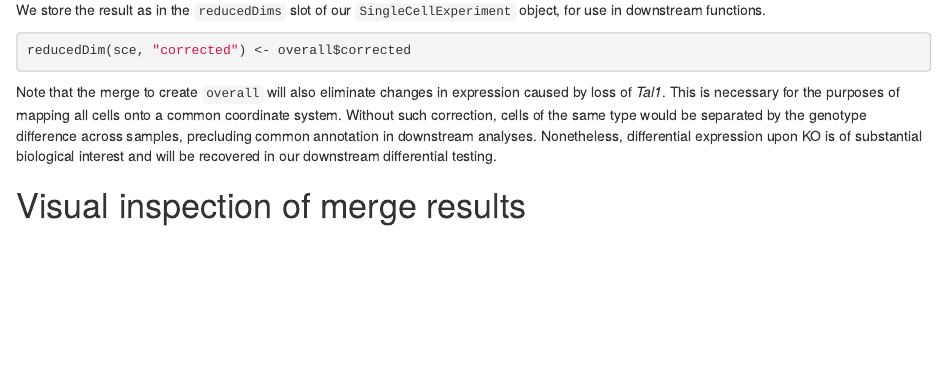
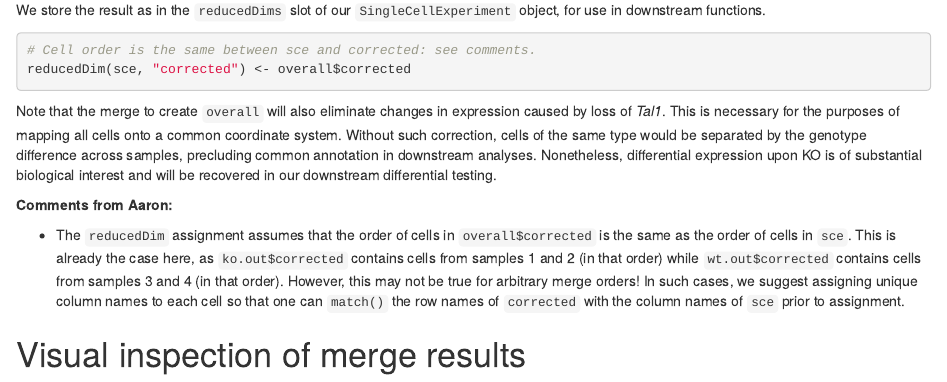
Before and after one commit to MarioniLab/compareSingleCell, an R Markdown document (vignettes/embryo_merge.Rmd): the page in a window 1100 px wide, from 2860 px down. Rendered offline with R 4.5, knitr and Pandoc, with nearby package versions; the code chunks are not run, so their results and figures are left out; drawn as R Markdown's standard HTML page in place of the format the file asks for.

Commit message:
Commented on post-merge account-keeping w.r.t. cell order.

````diff
--- a/vignettes/embryo_merge.Rmd
+++ b/vignettes/embryo_merge.Rmd
@@ -186,6 +186,7 @@ metadata(overall)$lost.var
 We store the result as in the `reducedDims` slot of our `SingleCellExperiment` object, for use in downstream functions.
 
 ```{r}
+# Cell order is the same between sce and corrected: see comments.
 reducedDim(sce, "corrected") <- overall$corrected
 ```
 
@@ -193,6 +194,13 @@ Note that the merge to create `overall` will also eliminate changes in expressio
 This is necessary for the purposes of mapping all cells onto a common coordinate system.
 Without such correction, cells of the same type would be separated by the genotype difference across samples, precluding common annotation in downstream analyses.
 Nonetheless, differential expression upon KO is of substantial biological interest and will be recovered in our downstream differential testing.
+
+**Comments from Aaron:**
+
+- The `reducedDim` assignment assumes that the order of cells in `overall$corrected` is the same as the order of cells in `sce`.
+This is already the case here, as `ko.out$corrected` contains cells from samples 1 and 2 (in that order) while `wt.out$corrected` contains cells from samples 3 and 4 (in that order).
+However, this may not be true for arbitrary merge orders!
+In such cases, we suggest assigning unique column names to each cell so that one can `match()` the row names of `corrected` with the column names of `sce` prior to assignment.
 
 # Visual inspection of merge results
 
````
